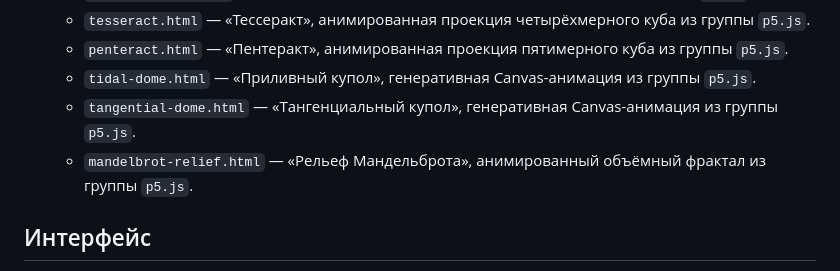
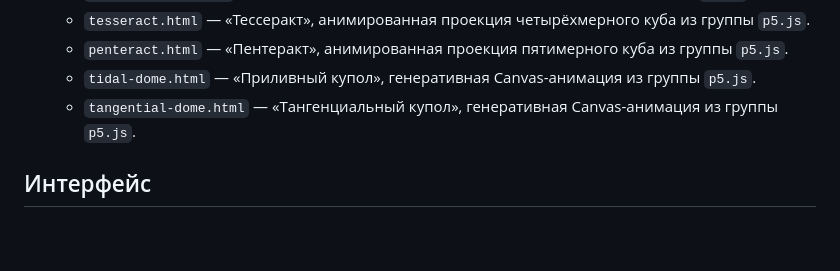
Before and after one commit to michaelrizn/Experiments, a Markdown page: agents.md, the part around the change. Drawn GitHub-style; blank space fills up the shorter version.

Commit message:
Убрать рельеф Мандельброта из описания проекта

```diff
--- a/agents.md
+++ b/agents.md
@@ -16,7 +16,6 @@
   - `penteract.html` — «Пентеракт», анимированная проекция пятимерного куба из группы `p5.js`.
   - `tidal-dome.html` — «Приливный купол», генеративная Canvas-анимация из группы `p5.js`.
   - `tangential-dome.html` — «Тангенциальный купол», генеративная Canvas-анимация из группы `p5.js`.
-  - `mandelbrot-relief.html` — «Рельеф Мандельброта», анимированный объёмный фрактал из группы `p5.js`.
 
 ## Интерфейс
 
```
